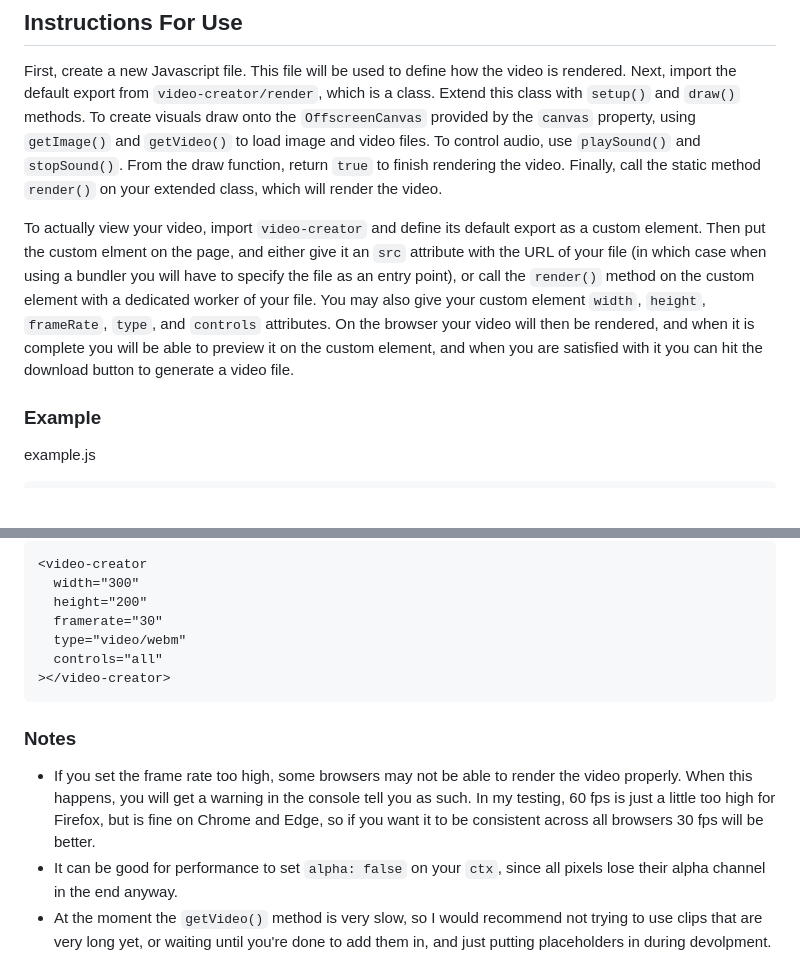
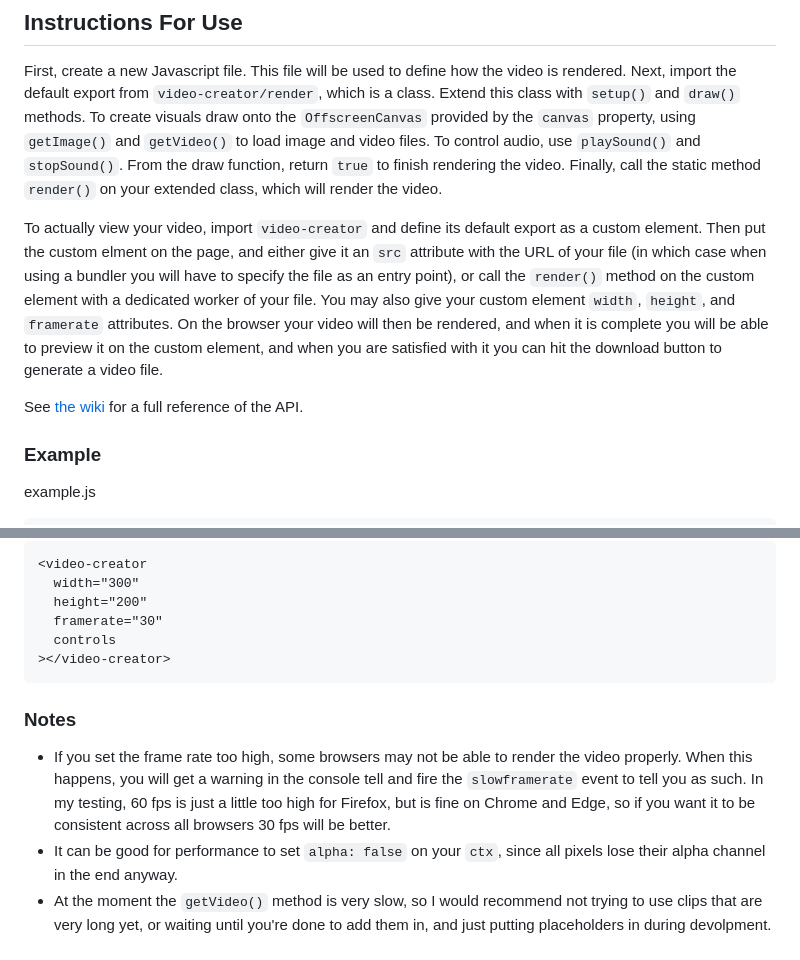
Before and after one commit to Koobol/video-creator, a Markdown page: README.md, 2 parts joined by grey strips. Rendered like a GitHub page; blank space fills up the shorter version.

````diff
--- a/README.md
+++ b/README.md
@@ -7,7 +7,9 @@ Using this package you will be able to create a video similar to how a video gam
 ## Instructions For Use
 First, create a new Javascript file. This file will be used to define how the video is rendered. Next, import the default export from `video-creator/render`, which is a class. Extend this class with `setup()` and `draw()` methods. To create visuals draw onto the `OffscreenCanvas` provided by the `canvas` property, using `getImage()` and `getVideo()` to load image and video files. To control audio, use `playSound()` and `stopSound()`. From the draw function, return `true` to finish rendering the video. Finally, call the static method `render()` on your extended class, which will render the video.
 
-To actually view your video, import `video-creator` and define its default export as a custom element. Then put the custom elment on the page, and either give it an `src` attribute with the URL of your file (in which case when using a bundler you will have to specify the file as an entry point), or call the `render()` method on the custom element with a dedicated worker of your file. You may also give your custom element `width`, `height`, `frameRate`, `type`, and `controls` attributes. On the browser your video will then be rendered, and when it is complete you will be able to preview it on the custom element, and when you are satisfied with it you can hit the download button to generate a video file.
+To actually view your video, import `video-creator` and define its default export as a custom element. Then put the custom elment on the page, and either give it an `src` attribute with the URL of your file (in which case when using a bundler you will have to specify the file as an entry point), or call the `render()` method on the custom element with a dedicated worker of your file. You may also give your custom element `width`, `height`, and `framerate` attributes. On the browser your video will then be rendered, and when it is complete you will be able to preview it on the custom element, and when you are satisfied with it you can hit the download button to generate a video file.
+
+See [the wiki]() for a full reference of the API.
 
 ### Example
 example.js
@@ -59,14 +61,13 @@ index.html
   width="300"
   height="200"
   framerate="30"
-  type="video/webm"
-  controls="all"
+  controls
 ></video-creator>
 ```
 
 
 ### Notes
-* If you set the frame rate too high, some browsers may not be able to render the video properly. When this happens, you will get a warning in the console tell you as such. In my testing, 60 fps is just a little too high for Firefox, but is fine on Chrome and Edge, so if you want it to be consistent across all browsers 30 fps will be better.
+* If you set the frame rate too high, some browsers may not be able to render the video properly. When this happens, you will get a warning in the console tell and fire the `slowframerate` event to tell you as such. In my testing, 60 fps is just a little too high for Firefox, but is fine on Chrome and Edge, so if you want it to be consistent across all browsers 30 fps will be better.
 * It can be good for performance to set `alpha: false` on your `ctx`, since all pixels lose their alpha channel in the end anyway.
 * At the moment the `getVideo()` method is very slow, so I would recommend not trying to use clips that are very long yet, or waiting until you're done to add them in, and just putting placeholders in during devolpment.
 
````
